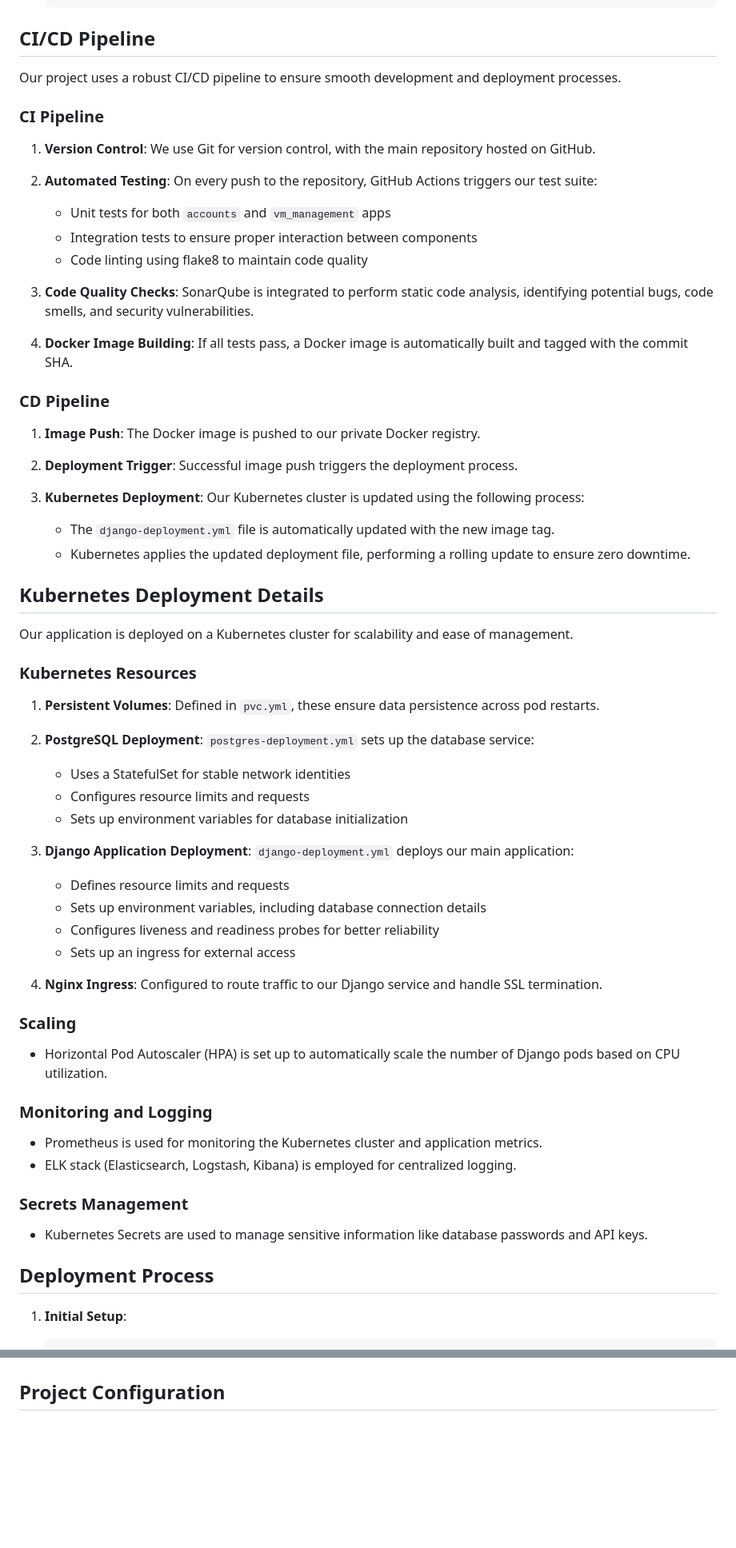
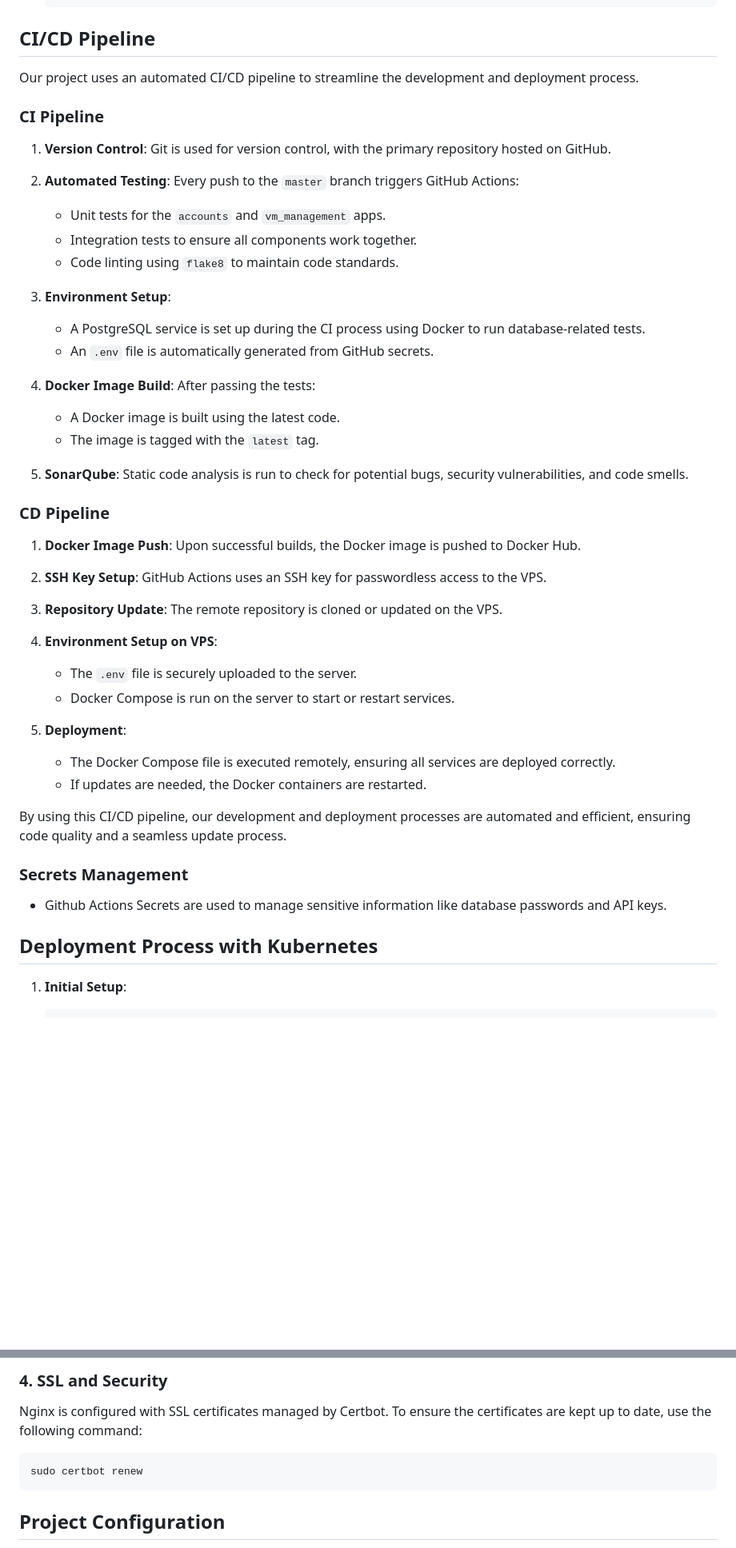
Before and after one commit to Bot-on-Tapwater/hynfratech_assessment, a Markdown page: README.md, 2 parts joined by grey strips. Shown at 80% size. GitHub-like rendering; blank space fills up the shorter version.

Commit message:
chore: Update README.md

````diff
--- a/README.md
+++ b/README.md
@@ -63,66 +104,51 @@ To deploy:
 
 ## CI/CD Pipeline
 
-Our project uses a robust CI/CD pipeline to ensure smooth development and deployment processes.
+Our project uses an automated CI/CD pipeline to streamline the development and deployment process.
 
 ### CI Pipeline
 
-1. **Version Control**: We use Git for version control, with the main repository hosted on GitHub.
+1. **Version Control**: Git is used for version control, with the primary repository hosted on GitHub.
 
-2. **Automated Testing**: On every push to the repository, GitHub Actions triggers our test suite:
-   - Unit tests for both `accounts` and `vm_management` apps
-   - Integration tests to ensure proper interaction between components
-   - Code linting using flake8 to maintain code quality
+2. **Automated Testing**: Every push to the `master` branch triggers GitHub Actions:
+   - Unit tests for the `accounts` and `vm_management` apps.
+   - Integration tests to ensure all components work together.
+   - Code linting using `flake8` to maintain code standards.
 
-3. **Code Quality Checks**: SonarQube is integrated to perform static code analysis, identifying potential bugs, code smells, and security vulnerabilities.
+3. **Environment Setup**:
+   - A PostgreSQL service is set up during the CI process using Docker to run database-related tests.
+   - An `.env` file is automatically generated from GitHub secrets.
 
-4. **Docker Image Building**: If all tests pass, a Docker image is automatically built and tagged with the commit SHA.
+4. **Docker Image Build**: After passing the tests:
+   - A Docker image is built using the latest code.
+   - The image is tagged with the `latest` tag.
+
+5. **SonarQube**: Static code analysis is run to check for potential bugs, security vulnerabilities, and code smells.
 
 ### CD Pipeline
 
-1. **Image Push**: The Docker image is pushed to our private Docker registry.
+1. **Docker Image Push**: Upon successful builds, the Docker image is pushed to Docker Hub.
 
-2. **Deployment Trigger**: Successful image push triggers the deployment process.
+2. **SSH Key Setup**: GitHub Actions uses an SSH key for passwordless access to the VPS.
 
-3. **Kubernetes Deployment**: Our Kubernetes cluster is updated using the following process:
-   - The `django-deployment.yml` file is automatically updated with the new image tag.
-   - Kubernetes applies the updated deployment file, performing a rolling update to ensure zero downtime.
+3. **Repository Update**: The remote repository is cloned or updated on the VPS.
 
-## Kubernetes Deployment Details
+4. **Environment Setup on VPS**:
+   - The `.env` file is securely uploaded to the server.
+   - Docker Compose is run on the server to start or restart services.
 
-Our application is deployed on a Kubernetes cluster for scalability and ease of management.
+5. **Deployment**:
+   - The Docker Compose file is executed remotely, ensuring all services are deployed correctly.
+   - If updates are needed, the Docker containers are restarted.
 
-### Kubernetes Resources
+By using this CI/CD pipeline, our development and deployment processes are automated and efficient, ensuring code quality and a seamless update process.
 
-1. **Persistent Volumes**: Defined in `pvc.yml`, these ensure data persistence across pod restarts.
-
-2. **PostgreSQL Deployment**: `postgres-deployment.yml` sets up the database service:
-   - Uses a StatefulSet for stable network identities
-   - Configures resource limits and requests
-   - Sets up environment variables for database initialization
-
-3. **Django Application Deployment**: `django-deployment.yml` deploys our main application:
-   - Defines resource limits and requests
-   - Sets up environment variables, including database connection details
-   - Configures liveness and readiness probes for better reliability
-   - Sets up an ingress for external access
-
-4. **Nginx Ingress**: Configured to route traffic to our Django service and handle SSL termination.
-
-### Scaling
-
-- Horizontal Pod Autoscaler (HPA) is set up to automatically scale the number of Django pods based on CPU utilization.
-
-### Monitoring and Logging
-
-- Prometheus is used for monitoring the Kubernetes cluster and application metrics.
-- ELK stack (Elasticsearch, Logstash, Kibana) is employed for centralized logging.
 
 ### Secrets Management
 
-- Kubernetes Secrets are used to manage sensitive information like database passwords and API keys.
+- Github Actions Secrets are used to manage sensitive information like database passwords and API keys.
 
-## Deployment Process
+## Deployment Process with Kubernetes
 
 1. **Initial Setup**:
    ```
@@ -153,3 +251,10 @@ Our application is deployed on a Kubernetes cluster for scalability and ease of
+### 4. SSL and Security
+
+Nginx is configured with SSL certificates managed by Certbot. To ensure the certificates are kept up to date, use the following command:
+
+```bash
+sudo certbot renew
+```
 
 ## Project Configuration
 
````
Also changed, not shown: other parts of README.md (+116 -1 lines).
